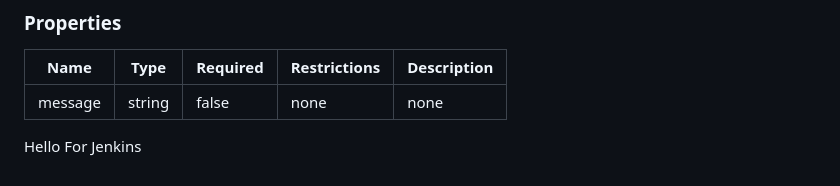
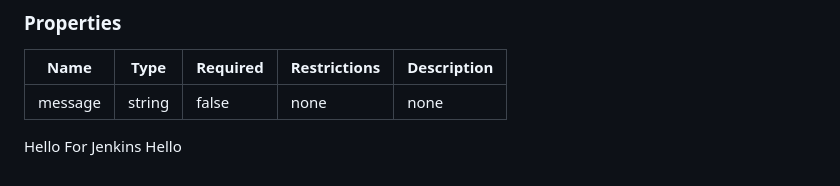
Before and after one commit to sashwath-kumar/github-pages, a Markdown page: README.md, the part around the change. Rendered like a GitHub page.

```diff
--- a/README.md
+++ b/README.md
@@ -201,3 +201,4 @@ This operation does not require authentication
 
 
 Hello For Jenkins
+Hello
```
